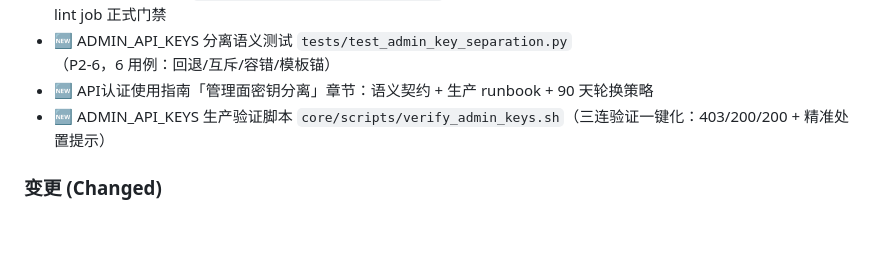
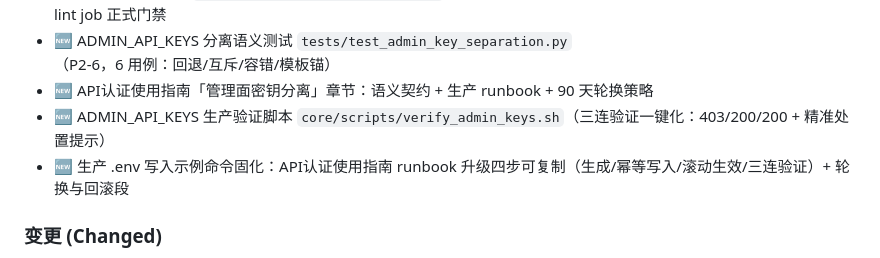
Before and after one commit to YYC-Cube/YYC3-0379-World, a Markdown page: CHANGELOG.md, the part around the change. Rendered like a GitHub page; blank space fills up the shorter version.

```diff
--- a/CHANGELOG.md
+++ b/CHANGELOG.md
@@ -40,6 +40,7 @@ language: zh-CN
 - 🆕 ADMIN_API_KEYS 分离语义测试 `tests/test_admin_key_separation.py`（P2-6，6 用例：回退/互斥/容错/模板锚）
 - 🆕 API认证使用指南「管理面密钥分离」章节：语义契约 + 生产 runbook + 90 天轮换策略
 - 🆕 ADMIN_API_KEYS 生产验证脚本 `core/scripts/verify_admin_keys.sh`（三连验证一键化：403/200/200 + 精准处置提示）
+- 🆕 生产 .env 写入示例命令固化：API认证使用指南 runbook 升级四步可复制（生成/幂等写入/滚动生效/三连验证）+ 轮换与回滚段
 
 ### 变更 (Changed)
 
```
Also changed, not shown: docs/0379-world-glm5-turbo-20260920/03-优势核心项与落地实施计划.md (+1 -0 lines), docs/操作指南/API认证使用指南.md (+52 -9 lines).
